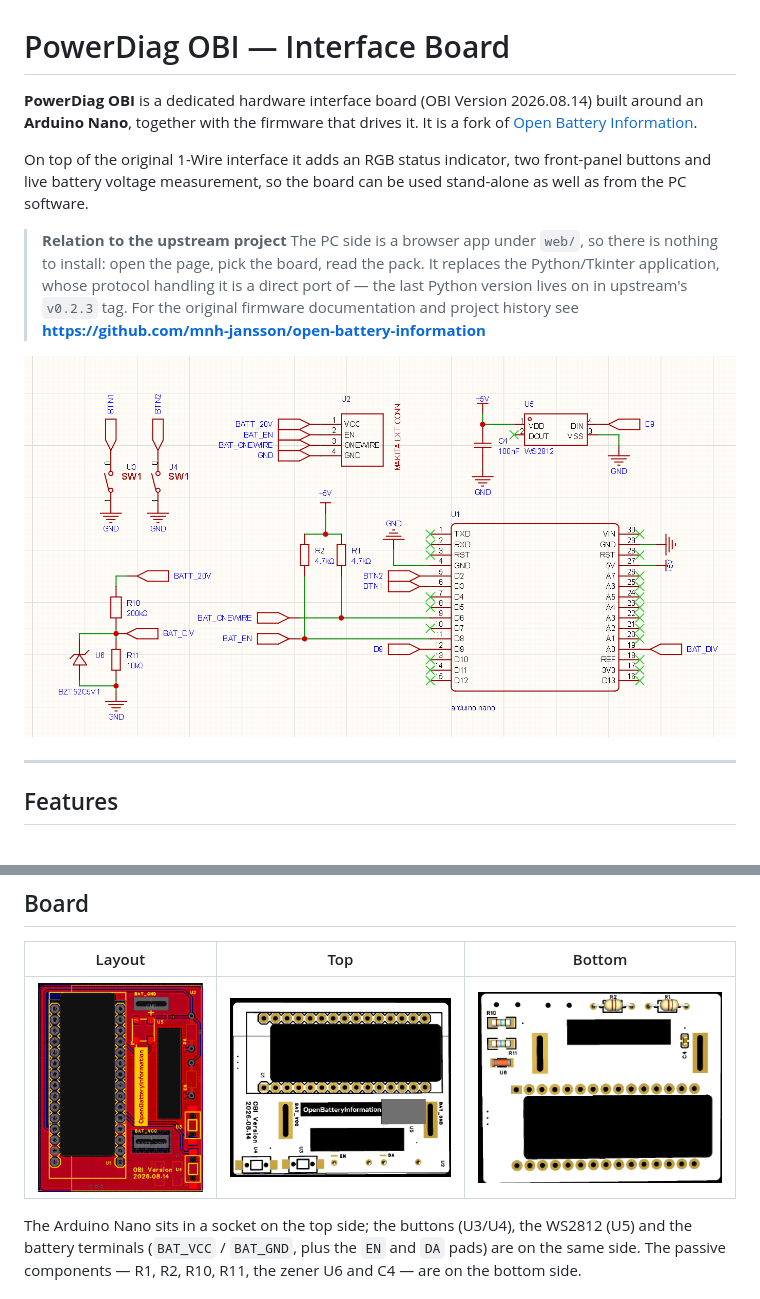
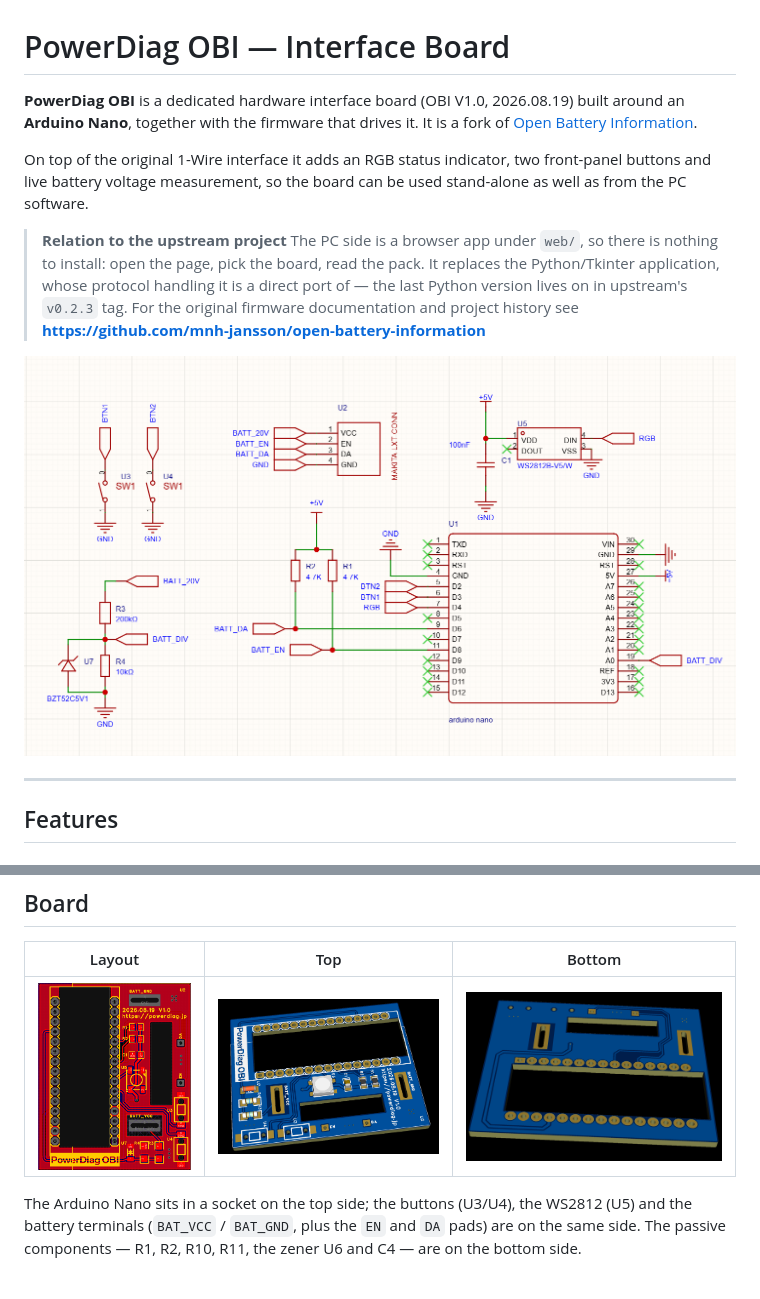
Before and after one commit to PowerDiag/powerdiag-obi, a Markdown page: README.md, 2 parts joined by grey strips. Rendered like a GitHub page; pictures changed too: docs/images/obi-pcb-3d-bottom.png, docs/images/obi-pcb-3d-top.png, docs/images/obi-pcb-layout.png.

Commit message:
Update the board images to V1.0
Layout, both 3D views and the schematic, from the 2026.08.19 revision the
silkscreen now carries. The version in the README follows it.

Co-Authored-By: Claude Opus 5 (1M context) <noreply@anthropic.com>

```diff
--- a/README.md
+++ b/README.md
@@ -1,6 +1,6 @@
 # PowerDiag OBI — Interface Board
 
-**PowerDiag OBI** is a dedicated hardware interface board (OBI Version 2026.08.14) built around an
+**PowerDiag OBI** is a dedicated hardware interface board (OBI V1.0, 2026.08.19) built around an
 **Arduino Nano**, together with the firmware that drives it. It is a fork of
 [Open Battery Information](https://github.com/mnh-jansson/open-battery-information).
 
```
